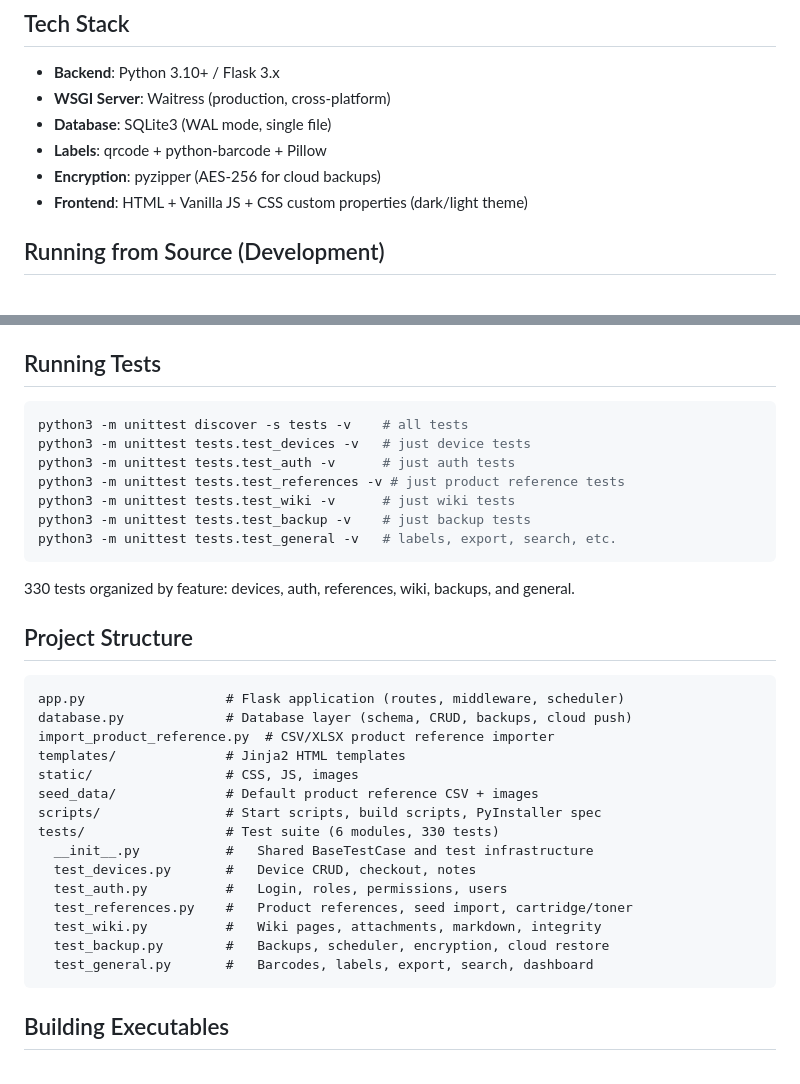
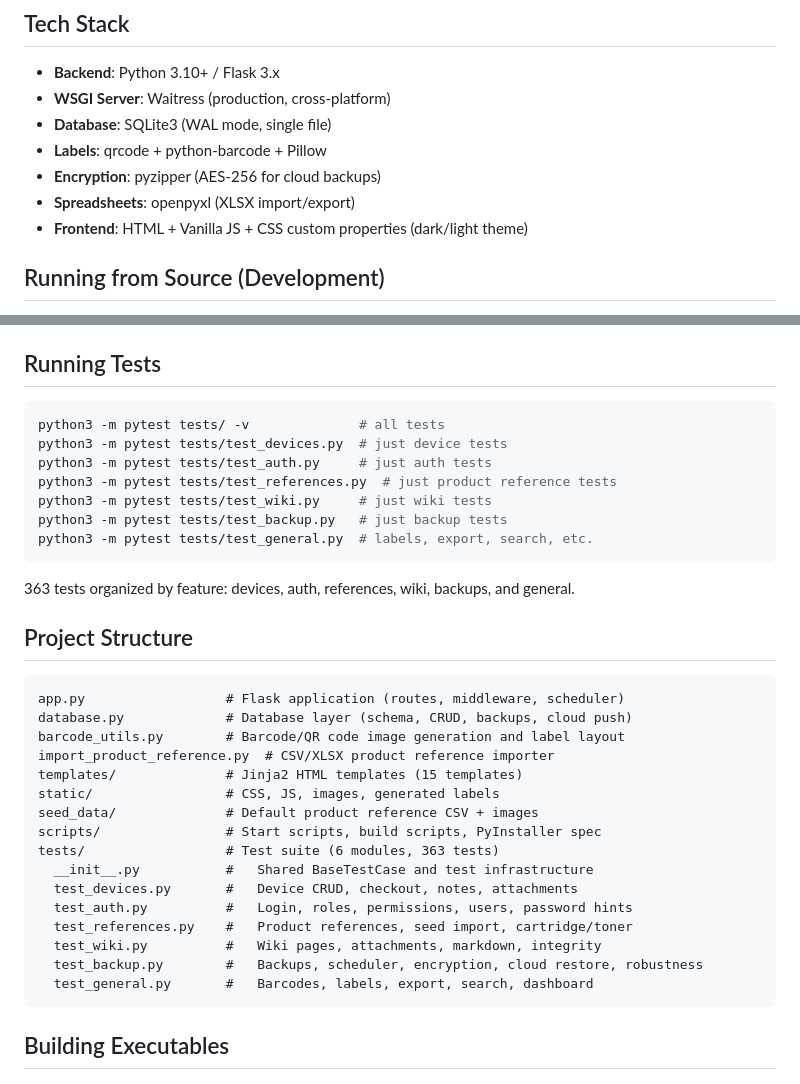
Before and after one commit to jgaweda/Inventory-Management, a Markdown page: README.md, 2 parts joined by grey strips. GitHub-like rendering.

Commit message:
Update README with complete feature documentation
- Add device attachments, password hints, encryption key export
- Document barcode scrambling algorithm and safe alphabet
- Add backup robustness details (thread safety, microsecond filenames,
  rollback handling, token sanitization, config corruption recovery)
- Document app log filter categories, in-app updates, seed data import
- Update test count from 330 to 363
- Update project structure with barcode_utils.py and test descriptions
- Switch test examples from unittest to pytest
- Add openpyxl to tech stack

https://claude.ai/code/session_01HqEiuPxJPvgpErhm97xCjH

````diff
--- a/README.md
+++ b/README.md
@@ -99,6 +110,7 @@ Open **http://localhost:8080** in your browser. The database is created automati
 - **Database**: SQLite3 (WAL mode, single file)
 - **Labels**: qrcode + python-barcode + Pillow
 - **Encryption**: pyzipper (AES-256 for cloud backups)
+- **Spreadsheets**: openpyxl (XLSX import/export)
 - **Frontend**: HTML + Vanilla JS + CSS custom properties (dark/light theme)
 
 ## Running from Source (Development)
@@ -118,34 +130,35 @@ Runs on `127.0.0.1:8080` with Flask debug mode and auto-reload.
 ## Running Tests
 
 ```bash
-python3 -m unittest discover -s tests -v    # all tests
-python3 -m unittest tests.test_devices -v   # just device tests
-python3 -m unittest tests.test_auth -v      # just auth tests
-python3 -m unittest tests.test_references -v # just product reference tests
-python3 -m unittest tests.test_wiki -v      # just wiki tests
-python3 -m unittest tests.test_backup -v    # just backup tests
-python3 -m unittest tests.test_general -v   # labels, export, search, etc.
+python3 -m pytest tests/ -v              # all tests
+python3 -m pytest tests/test_devices.py  # just device tests
+python3 -m pytest tests/test_auth.py     # just auth tests
+python3 -m pytest tests/test_references.py  # just product reference tests
+python3 -m pytest tests/test_wiki.py     # just wiki tests
+python3 -m pytest tests/test_backup.py   # just backup tests
+python3 -m pytest tests/test_general.py  # labels, export, search, etc.
 ```
 
-330 tests organized by feature: devices, auth, references, wiki, backups, and general.
+363 tests organized by feature: devices, auth, references, wiki, backups, and general.
 
 ## Project Structure
 
 ```
 app.py                  # Flask application (routes, middleware, scheduler)
 database.py             # Database layer (schema, CRUD, backups, cloud push)
+barcode_utils.py        # Barcode/QR code image generation and label layout
 import_product_reference.py  # CSV/XLSX product reference importer
-templates/              # Jinja2 HTML templates
-static/                 # CSS, JS, images
+templates/              # Jinja2 HTML templates (15 templates)
+static/                 # CSS, JS, images, generated labels
 seed_data/              # Default product reference CSV + images
 scripts/                # Start scripts, build scripts, PyInstaller spec
-tests/                  # Test suite (6 modules, 330 tests)
+tests/                  # Test suite (6 modules, 363 tests)
   __init__.py           #   Shared BaseTestCase and test infrastructure
-  test_devices.py       #   Device CRUD, checkout, notes
-  test_auth.py          #   Login, roles, permissions, users
+  test_devices.py       #   Device CRUD, checkout, notes, attachments
+  test_auth.py          #   Login, roles, permissions, users, password hints
   test_references.py    #   Product references, seed import, cartridge/toner
   test_wiki.py          #   Wiki pages, attachments, markdown, integrity
-  test_backup.py        #   Backups, scheduler, encryption, cloud restore
+  test_backup.py        #   Backups, scheduler, encryption, cloud restore, robustness
   test_general.py       #   Barcodes, labels, export, search, dashboard
 ```
 
````
Also changed, not shown: other parts of README.md (+15 -4 lines).
